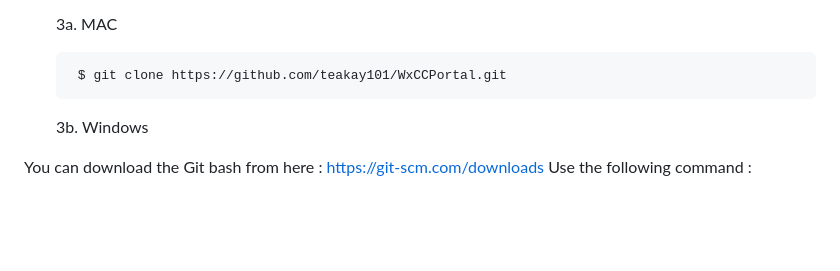
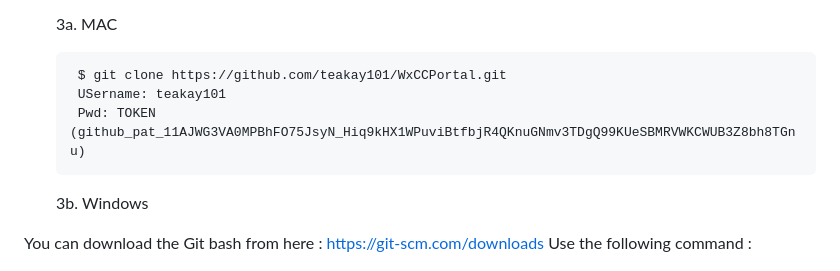
Before and after one commit to TarekAyadiDev/WxCCPortal, a Markdown page: README.md, the part around the change. Rendered like a GitHub page; blank space fills up the shorter version.

```diff
--- a/README.md
+++ b/README.md
@@ -31,6 +31,8 @@ The following commands are executed in the terminal.
     3a. MAC
 
         $ git clone https://github.com/teakay101/WxCCPortal.git
+        USername: teakay101
+        Pwd: TOKEN (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)
 
     3b. Windows
 
```
